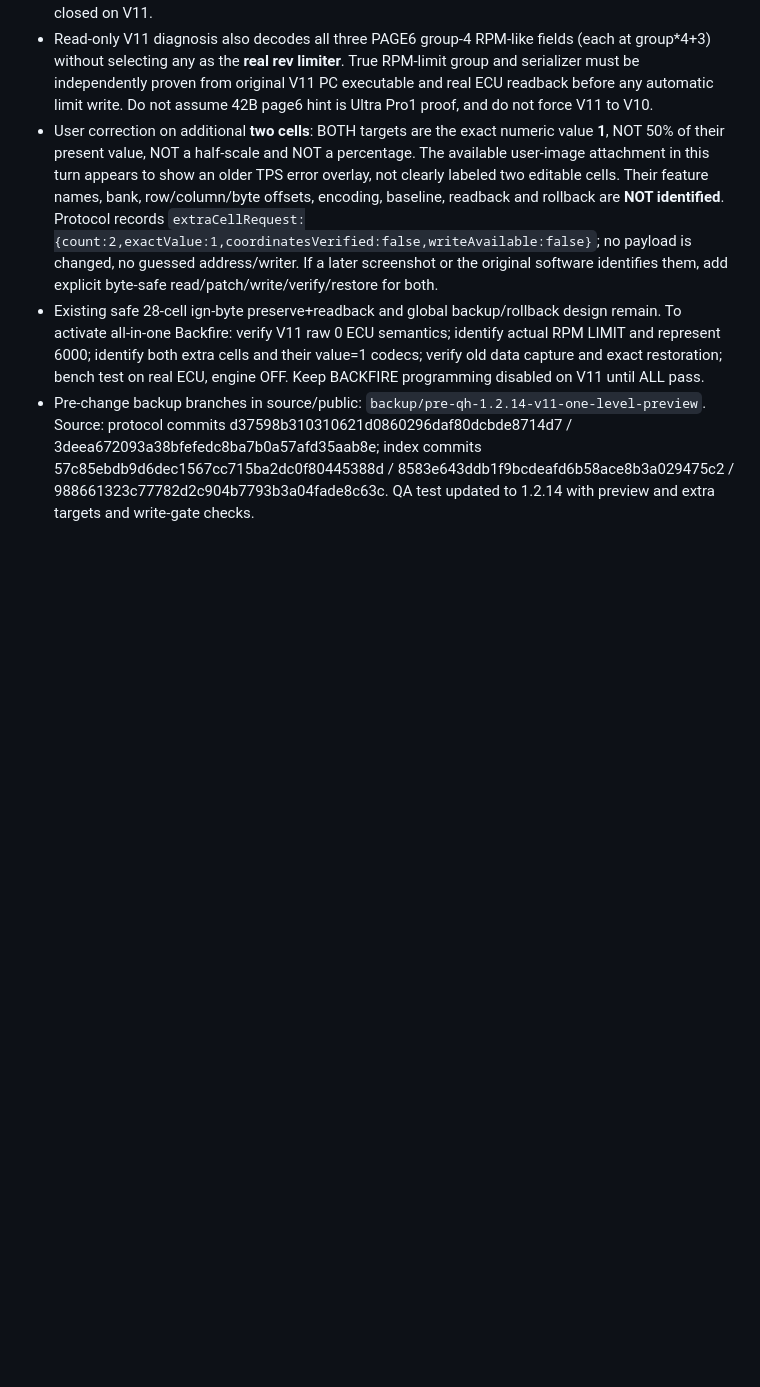
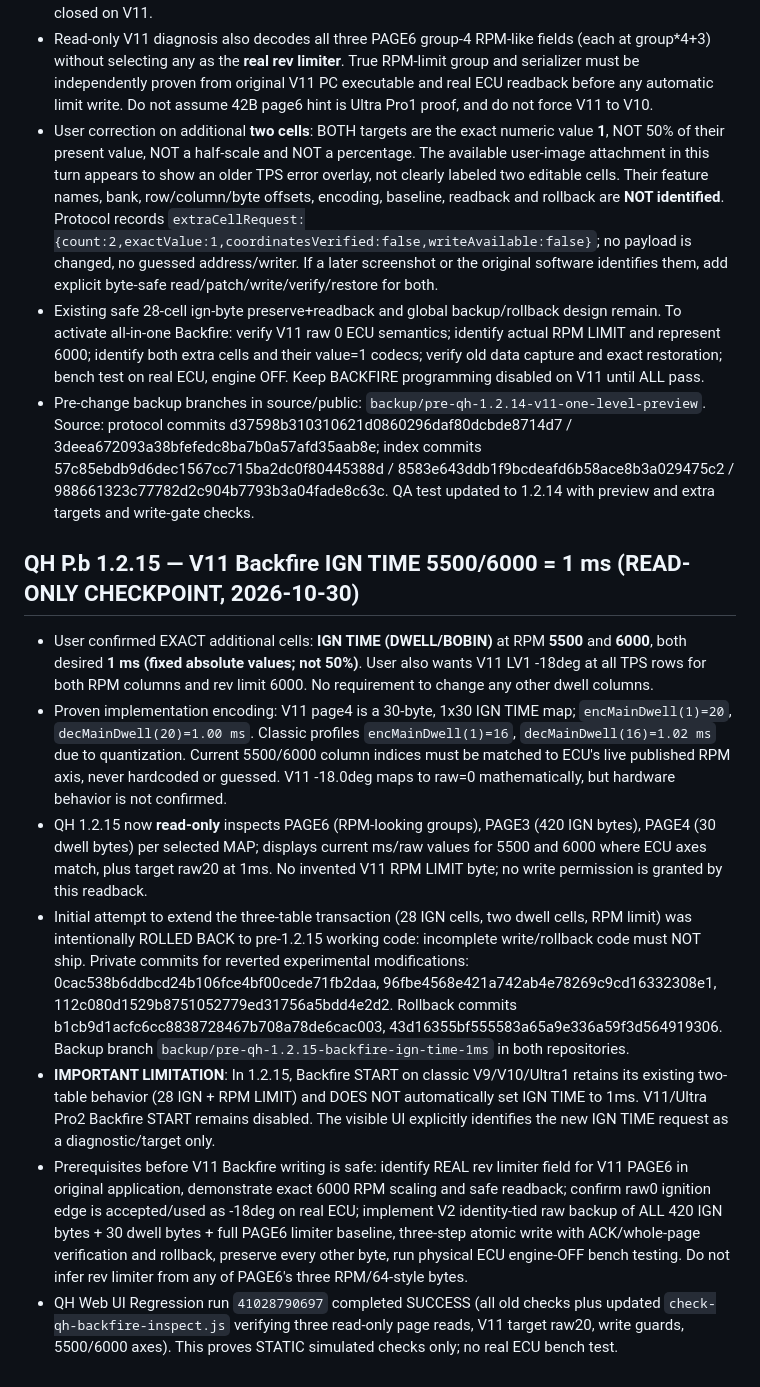
Before and after one commit to letan99vl/Blink-QH, a Markdown page: QH_BACKFIRE_HANDOFF.md, the part around the change. Rendered like a GitHub page; blank space fills up the shorter version.

Commit message:
release(qh): 1.2.15 read-only V11 Backfire IGN TIME 5500/6000 diagnostics; no write enable

```diff
--- a/QH_BACKFIRE_HANDOFF.md
+++ b/QH_BACKFIRE_HANDOFF.md
@@ -61,3 +61,12 @@ Các API mới trên window.BlinkRealProtocol:
 - User correction on additional **two cells**: BOTH targets are the exact numeric value **1**, NOT 50% of their present value, NOT a half-scale and NOT a percentage. The available user-image attachment in this turn appears to show an older TPS error overlay, not clearly labeled two editable cells. Their feature names, bank, row/column/byte offsets, encoding, baseline, readback and rollback are **NOT identified**. Protocol records `extraCellRequest:{count:2,exactValue:1,coordinatesVerified:false,writeAvailable:false}`; no payload is changed, no guessed address/writer. If a later screenshot or the original software identifies them, add explicit byte-safe read/patch/write/verify/restore for both.
 - Existing safe 28-cell ign-byte preserve+readback and global backup/rollback design remain. To activate all-in-one Backfire: verify V11 raw 0 ECU semantics; identify actual RPM LIMIT and represent 6000; identify both extra cells and their value=1 codecs; verify old data capture and exact restoration; bench test on real ECU, engine OFF. Keep BACKFIRE programming disabled on V11 until ALL pass.
 - Pre-change backup branches in source/public: `backup/pre-qh-1.2.14-v11-one-level-preview`. Source: protocol commits d37598b310310621d0860296daf80dcbde8714d7 / 3deea672093a38bfefedc8ba7b0a57afd35aab8e; index commits 57c85ebdb9d6dec1567cc715ba2dc0f80445388d / 8583e643ddb1f9bcdeafd6b58ace8b3a029475c2 / 988661323c77782d2c904b7793b3a04fade8c63c. QA test updated to 1.2.14 with preview and extra targets and write-gate checks.
+
+## QH P.b 1.2.15 — V11 Backfire IGN TIME 5500/6000 = 1 ms (READ-ONLY CHECKPOINT, 2026-10-30)
+- User confirmed EXACT additional cells: **IGN TIME (DWELL/BOBIN)** at RPM **5500** and **6000**, both desired **1 ms (fixed absolute values; not 50%)**. User also wants V11 LV1 -18deg at all TPS rows for both RPM columns and rev limit 6000. No requirement to change any other dwell columns.
+- Proven implementation encoding: V11 page4 is a 30-byte, 1x30 IGN TIME map; `encMainDwell(1)=20`, `decMainDwell(20)=1.00 ms`. Classic profiles `encMainDwell(1)=16`, `decMainDwell(16)=1.02 ms` due to quantization. Current 5500/6000 column indices must be matched to ECU's live published RPM axis, never hardcoded or guessed. V11 -18.0deg maps to raw=0 mathematically, but hardware behavior is not confirmed.
+- QH 1.2.15 now **read-only** inspects PAGE6 (RPM-looking groups), PAGE3 (420 IGN bytes), PAGE4 (30 dwell bytes) per selected MAP; displays current ms/raw values for 5500 and 6000 where ECU axes match, plus target raw20 at 1ms. No invented V11 RPM LIMIT byte; no write permission is granted by this readback.
+- Initial attempt to extend the three-table transaction (28 IGN cells, two dwell cells, RPM limit) was intentionally ROLLED BACK to pre-1.2.15 working code: incomplete write/rollback code must NOT ship. Private commits for reverted experimental modifications: 0cac538b6ddbcd24b106fce4bf00cede71fb2daa, 96fbe4568e421a742ab4e78269c9cd16332308e1, 112c080d1529b8751052779ed31756a5bdd4e2d2. Rollback commits b1cb9d1acfc6cc8838728467b708a78de6cac003, 43d16355bf555583a65a9e336a59f3d564919306. Backup branch `backup/pre-qh-1.2.15-backfire-ign-time-1ms` in both repositories.
+- **IMPORTANT LIMITATION**: In 1.2.15, Backfire START on classic V9/V10/Ultra1 retains its existing two-table behavior (28 IGN + RPM LIMIT) and DOES NOT automatically set IGN TIME to 1ms. V11/Ultra Pro2 Backfire START remains disabled. The visible UI explicitly identifies the new IGN TIME request as a diagnostic/target only.
+- Prerequisites before V11 Backfire writing is safe: identify REAL rev limiter field for V11 PAGE6 in original application, demonstrate exact 6000 RPM scaling and safe readback; confirm raw0 ignition edge is accepted/used as -18deg on real ECU; implement V2 identity-tied raw backup of ALL 420 IGN bytes + 30 dwell bytes + full PAGE6 limiter baseline, three-step atomic write with ACK/whole-page verification and rollback, preserve every other byte, run physical ECU engine-OFF bench testing. Do not infer rev limiter from any of PAGE6's three RPM/64-style bytes.
+- QH Web UI Regression run `41028790697` completed SUCCESS (all old checks plus updated `check-qh-backfire-inspect.js` verifying three read-only page reads, V11 target raw20, write guards, 5500/6000 axes). This proves STATIC simulated checks only; no real ECU bench test.
```
